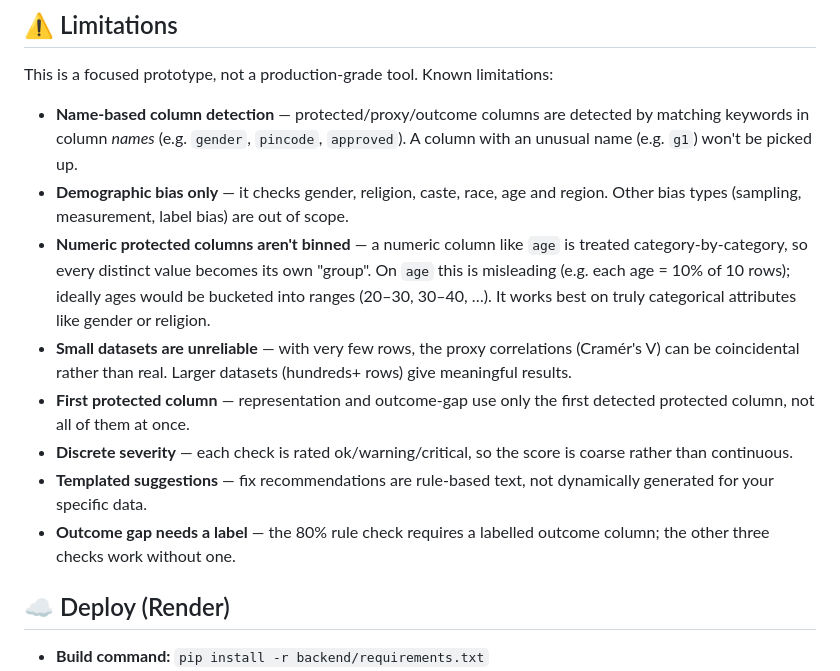
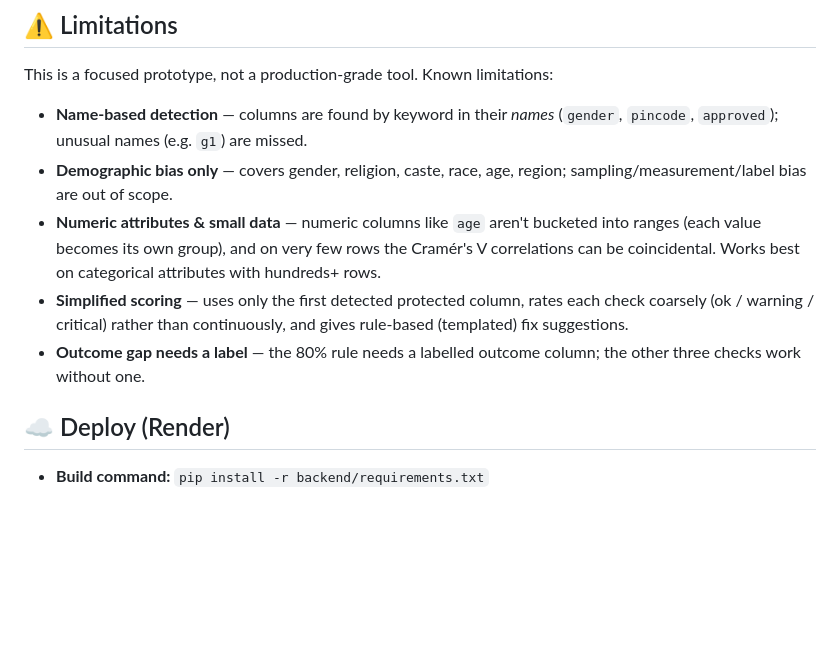
Before and after one commit to Payal1461/fairlens, a Markdown page: README.md, the part around the change. Drawn GitHub-style; blank space fills up the shorter version.

Commit message:
README: condense limitations into 5 tighter bullets

```diff
--- a/README.md
+++ b/README.md
@@ -125,14 +125,11 @@ Three synthetic datasets with known injected bias patterns:
 
 This is a focused prototype, not a production-grade tool. Known limitations:
 
-- **Name-based column detection** — protected/proxy/outcome columns are detected by matching keywords in column *names* (e.g. `gender`, `pincode`, `approved`). A column with an unusual name (e.g. `g1`) won't be picked up.
-- **Demographic bias only** — it checks gender, religion, caste, race, age and region. Other bias types (sampling, measurement, label bias) are out of scope.
-- **Numeric protected columns aren't binned** — a numeric column like `age` is treated category-by-category, so every distinct value becomes its own "group". On `age` this is misleading (e.g. each age = 10% of 10 rows); ideally ages would be bucketed into ranges (20–30, 30–40, …). It works best on truly categorical attributes like gender or religion.
-- **Small datasets are unreliable** — with very few rows, the proxy correlations (Cramér's V) can be coincidental rather than real. Larger datasets (hundreds+ rows) give meaningful results.
-- **First protected column** — representation and outcome-gap use only the first detected protected column, not all of them at once.
-- **Discrete severity** — each check is rated ok/warning/critical, so the score is coarse rather than continuous.
-- **Templated suggestions** — fix recommendations are rule-based text, not dynamically generated for your specific data.
-- **Outcome gap needs a label** — the 80% rule check requires a labelled outcome column; the other three checks work without one.
+- **Name-based detection** — columns are found by keyword in their *names* (`gender`, `pincode`, `approved`); unusual names (e.g. `g1`) are missed.
+- **Demographic bias only** — covers gender, religion, caste, race, age, region; sampling/measurement/label bias are out of scope.
+- **Numeric attributes & small data** — numeric columns like `age` aren't bucketed into ranges (each value becomes its own group), and on very few rows the Cramér's V correlations can be coincidental. Works best on categorical attributes with hundreds+ rows.
+- **Simplified scoring** — uses only the first detected protected column, rates each check coarsely (ok / warning / critical) rather than continuously, and gives rule-based (templated) fix suggestions.
+- **Outcome gap needs a label** — the 80% rule needs a labelled outcome column; the other three checks work without one.
 
 ## ☁️ Deploy (Render)
 
```
